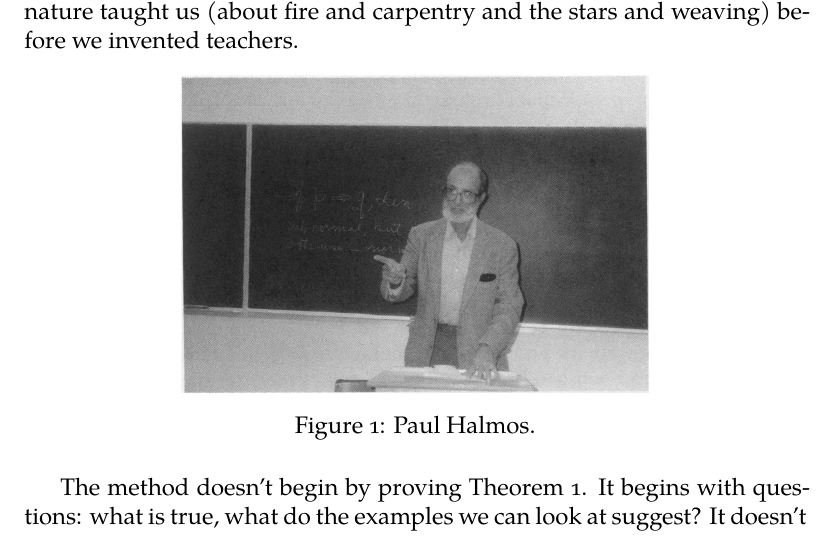
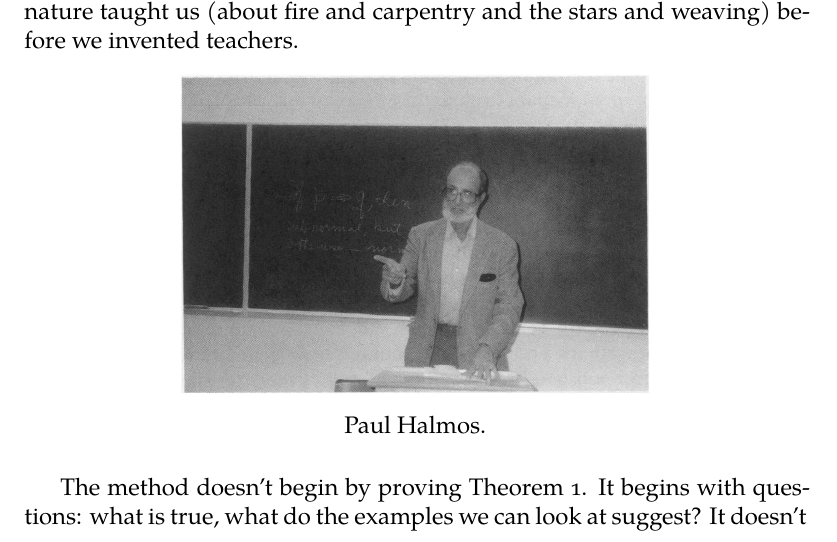
Before and after one commit to LeeiFrankJaw/Articles, a LaTeX document (Am-Math-Mon/Halmos-1994.tex): part of page 5 of 7, cut so that both start at the same text. Compiled offline with XeLaTeX; a missing font is replaced by an installed copy or a similar font.

Commit message:
Minor update

```diff
--- a/Am-Math-Mon/Halmos-1994.tex
+++ b/Am-Math-Mon/Halmos-1994.tex
@@ -253,7 +253,7 @@ and weaving) before we invented teachers.
 \begin{figure}[htbp]
 \centering
 \includegraphics[width=.6\linewidth]{Halmos-Teaching.png}
-\caption{\label{fig:halmos-teaching}Paul Halmos.}
+\caption*{\label{fig:halmos-teaching}Paul Halmos.}
 \end{figure}
 
 The method doesn’t begin by proving Theorem 1.  It begins with questions:
```
Also changed, not shown: Am-Math-Mon/Halmos-1994.pdf.
